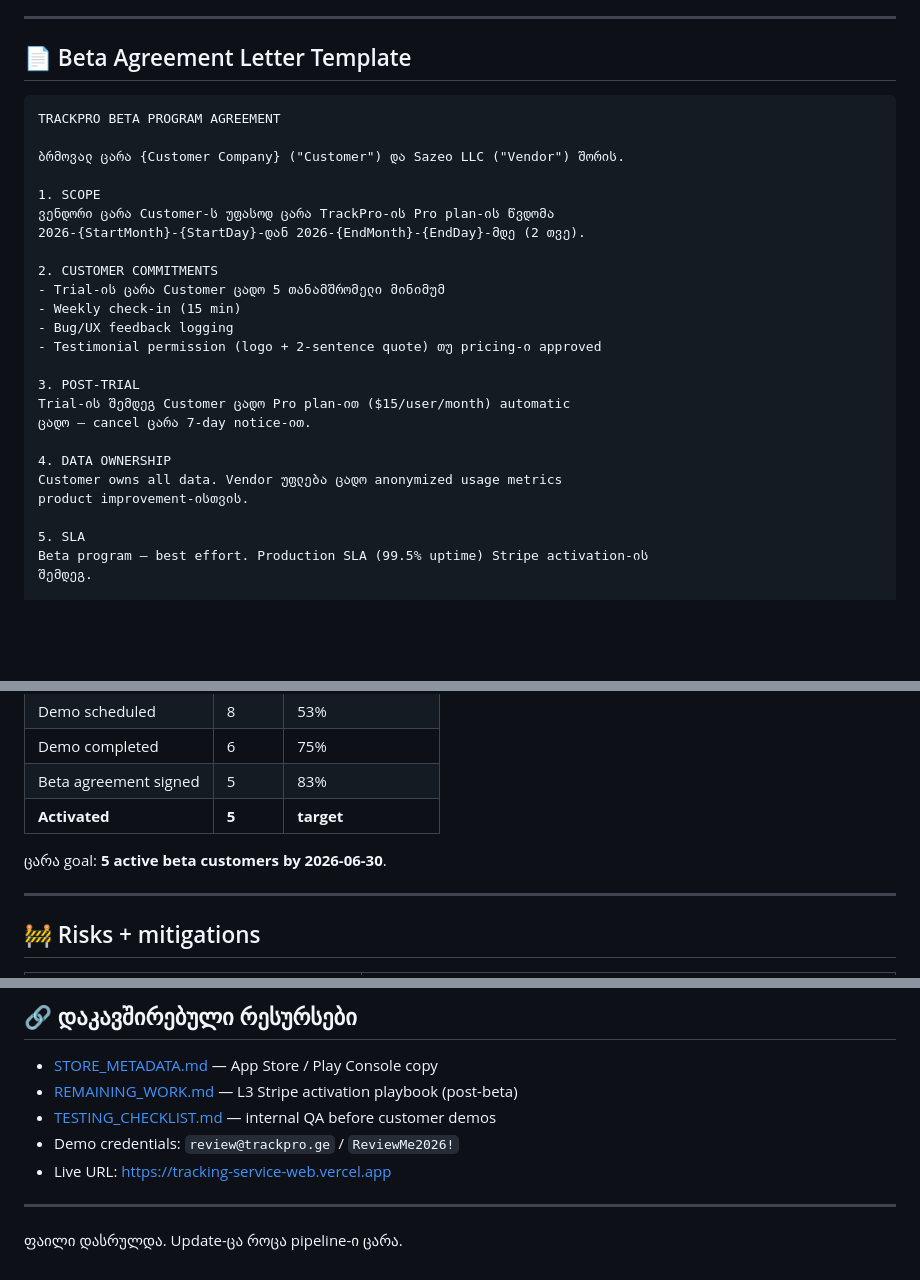
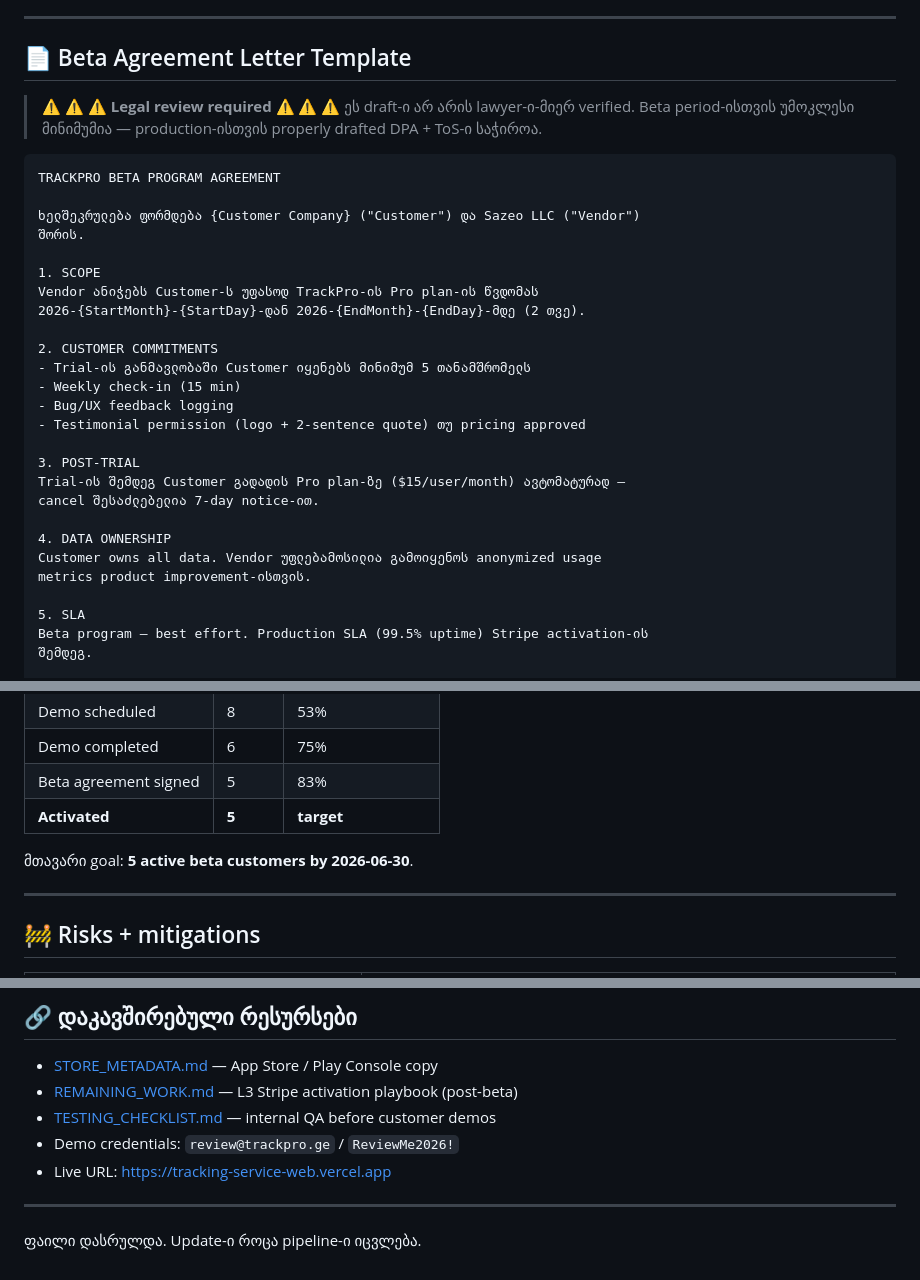
Before and after one commit to vanokvakhadze/tracking_service, a Markdown page: tasks/BETA_OUTREACH.md, 3 parts joined by grey strips. Drawn GitHub-style; blank space fills up the shorter version.

````diff
--- a/tasks/BETA_OUTREACH.md
+++ b/tasks/BETA_OUTREACH.md
@@ -209,28 +217,32 @@ Construction + Security verticals — drive to their office for in-person demo.
 
 ## 📄 Beta Agreement Letter Template
 
+> ⚠️ ⚠️ ⚠️ **Legal review required** ⚠️ ⚠️ ⚠️
+> ეს draft-ი არ არის lawyer-ი-მიერ verified. Beta period-ისთვის უმოკლესი მინიმუმია — production-ისთვის properly drafted DPA + ToS-ი საჭიროა.
+
 ```
 TRACKPRO BETA PROGRAM AGREEMENT
 
-ბრმოვალ ცარა {Customer Company} ("Customer") და Sazeo LLC ("Vendor") შორის.
+ხელშეკრულება ფორმდება {Customer Company} ("Customer") და Sazeo LLC ("Vendor")
+შორის.
 
 1. SCOPE
-ვენდორი ცარა Customer-ს უფასოდ ცარა TrackPro-ის Pro plan-ის წვდომა
+Vendor ანიჭებს Customer-ს უფასოდ TrackPro-ის Pro plan-ის წვდომას
 2026-{StartMonth}-{StartDay}-დან 2026-{EndMonth}-{EndDay}-მდე (2 თვე).
 
 2. CUSTOMER COMMITMENTS
-- Trial-ის ცარა Customer ცადო 5 თანამშრომელი მინიმუმ
+- Trial-ის განმავლობაში Customer იყენებს მინიმუმ 5 თანამშრომელს
 - Weekly check-in (15 min)
 - Bug/UX feedback logging
-- Testimonial permission (logo + 2-sentence quote) თუ pricing-ი approved
+- Testimonial permission (logo + 2-sentence quote) თუ pricing approved
 
 3. POST-TRIAL
-Trial-ის შემდეგ Customer ცადო Pro plan-ით ($15/user/month) automatic
-ცადო — cancel ცარა 7-day notice-ით.
+Trial-ის შემდეგ Customer გადადის Pro plan-ზე ($15/user/month) ავტომატურად —
+cancel შესაძლებელია 7-day notice-ით.
 
 4. DATA OWNERSHIP
-Customer owns all data. Vendor უფლება ცადო anonymized usage metrics
-product improvement-ისთვის.
+Customer owns all data. Vendor უფლებამოსილია გამოიყენოს anonymized usage
+metrics product improvement-ისთვის.
 
 5. SLA
 Beta program — best effort. Production SLA (99.5% uptime) Stripe activation-ის
@@ -257,7 +269,7 @@ Date:                      Date:
 | Beta agreement signed | 5 | 83% |
 | **Activated** | **5** | **target** |
 
-ცარა goal: **5 active beta customers by 2026-06-30**.
+მთავარი goal: **5 active beta customers by 2026-06-30**.
 
 ---
 
@@ -284,4 +296,4 @@ Date:                      Date:
 
 ---
 
-ფაილი დასრულდა. Update-ცა როცა pipeline-ი ცარა.
+ფაილი დასრულდა. Update-ი როცა pipeline-ი იცვლება.
````
Also changed, not shown: other parts of tasks/BETA_OUTREACH.md (+54 -46 lines).
